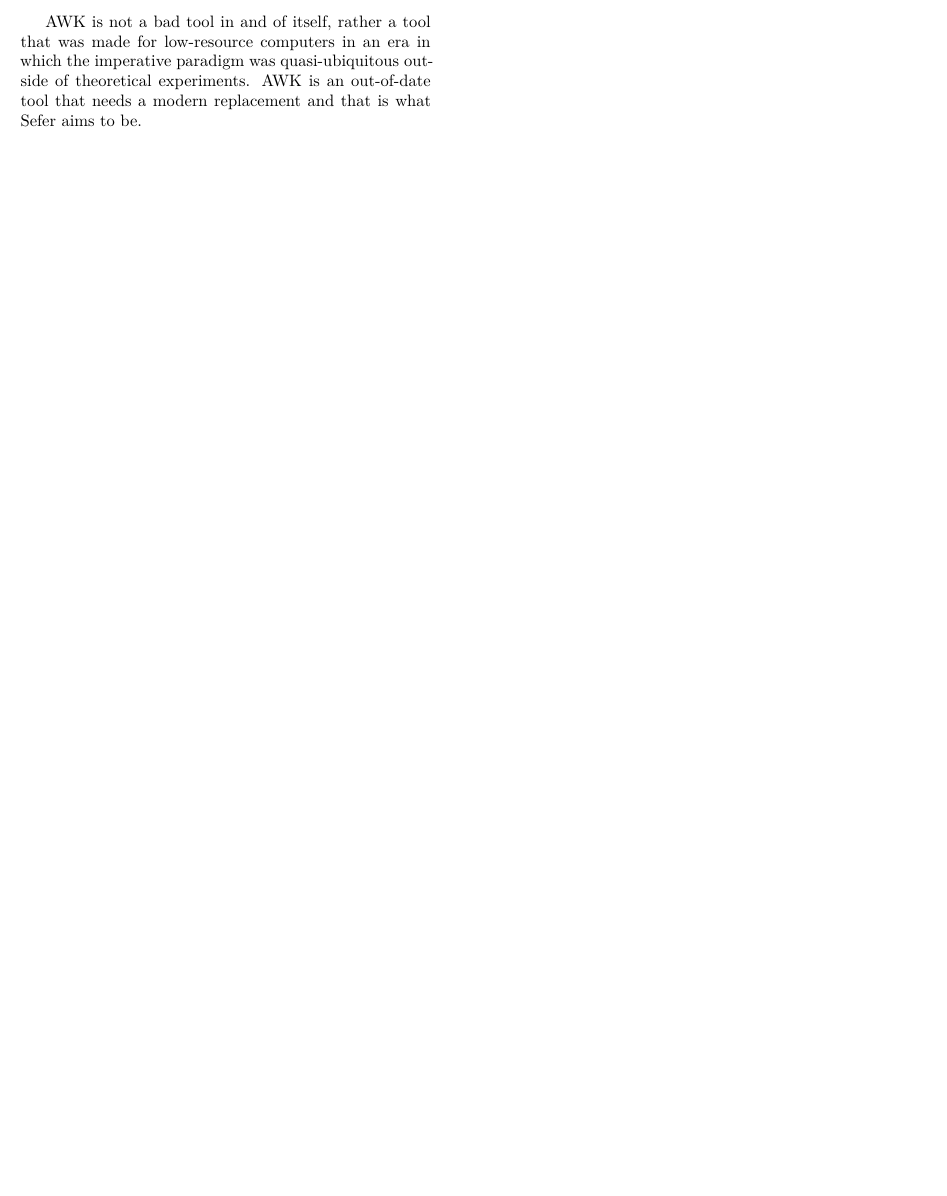
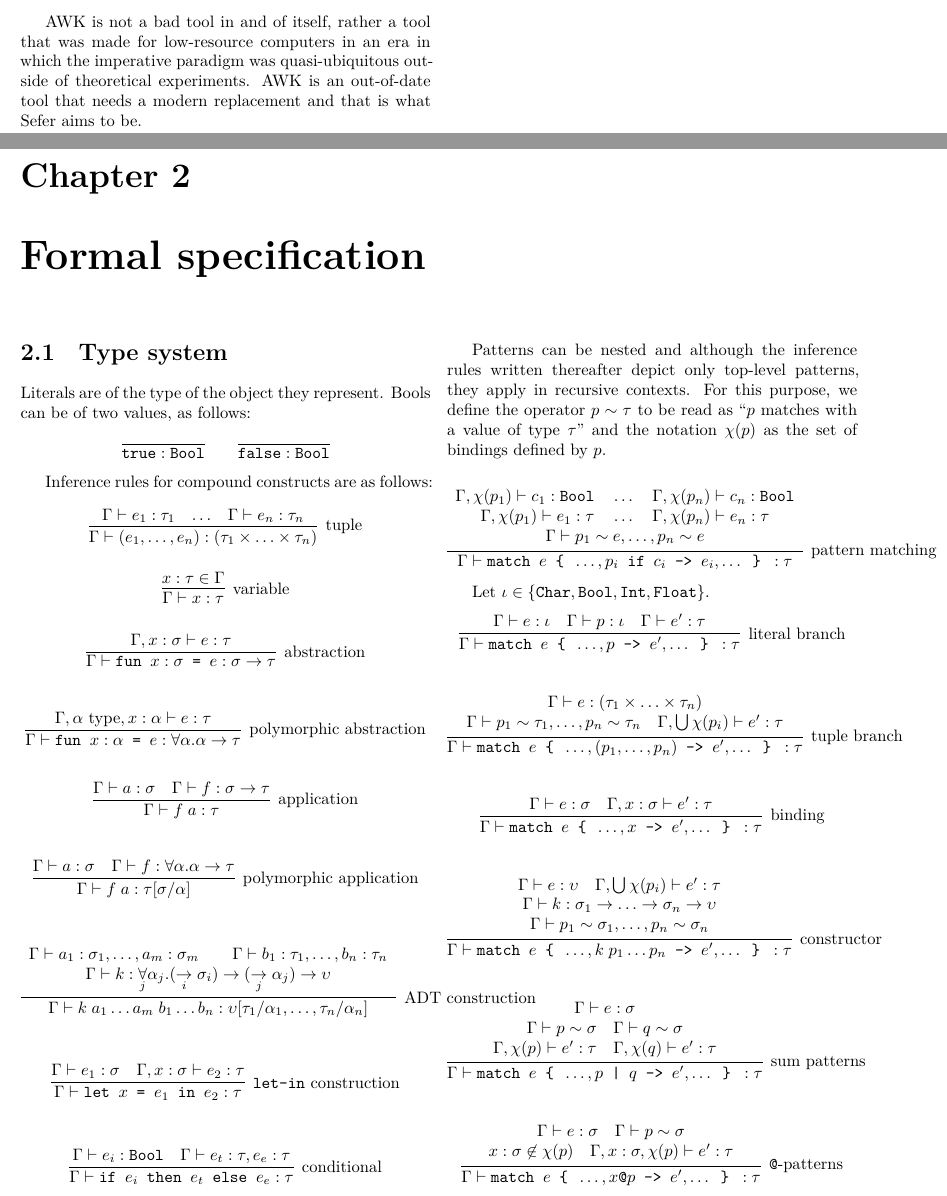
Before and after one commit to Gystek/sefer, a LaTeX document (specification/specification.tex, which reads specification/formal-specification.tex): part of page 4 of 4 before the commit and two parts of pages 4 and 5 of 5 after it, the two joined at a grey line, cut so that both start at the same text, the shorter picture padded with empty space. Compiled offline with XeLaTeX.

Commit message:
Add type inference rules to specification

```diff
--- /dev/null
+++ b/specification/formal-specification.tex
@@ -0,0 +1,168 @@
+\chapter{Formal specification}
+
+\begin{multicols*}{2}
+  \section{Type system}
+
+  Literals are of the type of the object they represent. Bools can
+  be of two values, as follows:
+
+  \[
+  \infer{\texttt{true}: \texttt{Bool}}{}\qquad
+  \infer{\texttt{false}: \texttt{Bool}}{}
+\end{equation*}
+
+Inference rules for compound constructs are as follows:
+
+\begin{equation*}
+  \infer[\textrm{tuple}] {\Gamma \vdash (e_1, \ldots, e_n) : (\tau_1
+    \times \ldots \times \tau_n)} {\Gamma \vdash e_1 : \tau_1 & \ldots
+    & \Gamma \vdash e_n : \tau_n}
+\end{equation*}
+
+\begin{equation*}
+  \infer[\textrm{variable}] {\Gamma \vdash x: \tau} {x: \tau \in
+    \Gamma}
+\end{equation*}
+
+\begin{equation*}
+  \infer[\textrm{abstraction}]{\Gamma \vdash \texttt{fun } x: \sigma
+    \texttt{ = } e : \sigma \rightarrow \tau}{\Gamma, x : \sigma
+    \vdash e : \tau}
+\end{equation*}
+
+\begin{equation*}
+  \infer[\textrm{polymorphic abstraction}] {\Gamma \vdash \texttt{fun
+    } x: \alpha \texttt{ = } e : \forall \alpha.\alpha \rightarrow
+    \tau} {\Gamma, \alpha \textrm{ type}, x: \alpha \vdash e : \tau}
+\end{equation*}
+
+\begin{equation*}
+  \infer[\textrm{application}] {\Gamma \vdash f\;a : \tau} {\Gamma
+    \vdash a : \sigma & \Gamma \vdash f: \sigma \rightarrow \tau}
+\end{equation*}
+
+\begin{equation*}
+  \infer[\textrm{polymorphic application}] {\Gamma \vdash f\;a :
+    \tau[\sigma/\alpha]} {\Gamma \vdash a : \sigma & \Gamma \vdash f :
+    \forall \alpha.\alpha \rightarrow \tau}
+\end{equation*}
+
+\begin{equation*}
+  \infer[\textrm{ADT construction}] {\Gamma \vdash
+    k\;a_1 \ldots a_m\;b_1 \ldots b_n : \upsilon[\tau_1/\alpha_1,
+      \ldots, \tau_n/\alpha_n]} {\begin{array}{c} \Gamma \vdash a_1 :
+      \sigma_1, \ldots, a_m : \sigma_m \qquad \Gamma \vdash b_1 :
+      \tau_1, \ldots, b_n: \tau_n \\ \Gamma \vdash k : \underset{j}{\forall}
+      \alpha_j.(\underset{i}{\rightarrow}\sigma_i)
+      \rightarrow (\underset{j}{\rightarrow} \alpha_j) \rightarrow \upsilon
+    \end{array}
+  }
+\end{equation*}
+
+\begin{equation*}
+  \infer[\textrm{\texttt{let-in} construction}] {\Gamma \vdash
+    \texttt{let } x \texttt{ = } e_1 \texttt{ in } e_2 : \tau} {\Gamma
+    \vdash e_1: \sigma & \Gamma, x: \sigma \vdash e_2: \tau}
+\end{equation*}
+
+\begin{equation*}
+  \infer[\textrm{conditional}] {\Gamma \vdash \texttt{if } e_i
+    \texttt{ then } e_t \texttt{ else } e_e : \tau} {\Gamma \vdash
+    e_i: \texttt{Bool} & \Gamma \vdash e_t: \tau, e_e: \tau}
+\end{equation*}
+
+Patterns can be nested and although the inference rules written
+thereafter depict only top-level patterns, they apply in recursive
+contexts. For this purpose, we define the operator $p \sim \tau$ to be
+read as ``$p$ matches with a value of type $\tau$'' and the notation
+$\chi(p)$ as the set of bindings defined by $p$.
+
+\begin{equation*}
+  \infer[\textrm{pattern matching}]
+        {\Gamma \vdash \texttt{match } e \texttt { \{ } \ldots, p_i \texttt{
+            if } c_i \texttt{ -> } e_i, \ldots \texttt{ \} } : \tau}
+        {\begin{array}{c}
+            \Gamma, \chi(p_1) \vdash c_1: \texttt{Bool}\quad
+            \ldots\quad
+            \Gamma, \chi(p_n) \vdash c_n: \texttt{Bool} \\
+            \Gamma, \chi(p_1) \vdash e_1: \tau\quad
+            \ldots\quad
+            \Gamma, \chi(p_n) \vdash e_n: \tau \\
+            \Gamma \vdash p_1 \sim e, \ldots, p_n \sim e
+          \end{array}
+        }
+\end{equation*}
+
+
+Let $\iota \in \{ \texttt{Char}, \texttt{Bool}, \texttt{Int},
+\texttt{Float} \}$.
+\begin{equation*}
+  \infer[\textrm{literal branch}]
+        {\Gamma \vdash \texttt{match } e \texttt{ \{ } \ldots, p
+          \texttt{ -> } e', \ldots \texttt{ \} } : \tau}
+        {\Gamma \vdash e: \iota
+          & \Gamma \vdash p: \iota
+          & \Gamma \vdash e': \tau}
+\end{equation*}
+
+\begin{equation*}
+  \infer[\textrm{tuple branch}]
+        {\Gamma \vdash \texttt{match } e \texttt{ \{ } \ldots, (p_1,
+          \ldots, p_n) \texttt{ -> } e', \ldots \texttt{ \} } : \tau}
+        {\begin{array}{c}
+            \Gamma \vdash e: (\tau_1 \times \ldots \times \tau_n) \\
+            \Gamma \vdash p_1 \sim \tau_1, \ldots, p_n \sim \tau_n \quad
+            \Gamma, \bigcup \chi(p_i) \vdash e': \tau
+          \end{array}
+        }
+\end{equation*}
+
+\begin{equation*}
+  \infer[\textrm{binding}]
+        {\Gamma \vdash \texttt{match } e \texttt{ \{ } \ldots, x
+          \texttt{ -> } e', \ldots \texttt{ \} } : \tau}
+        {\Gamma \vdash e: \sigma
+          & \Gamma, x: \sigma \vdash e': \tau}
+\end{equation*}
+
+\begin{equation*}
+  \infer[\textrm{constructor}]
+        {\Gamma \vdash \texttt{match } e \texttt{ \{ } \ldots,
+          k\;p_1 \ldots p_n \texttt{ -> } e', \ldots \texttt{ \} }: \tau}
+        {\begin{array}{c}
+            \Gamma \vdash e: \upsilon\quad
+            \Gamma, \bigcup \chi(p_i) \vdash e': \tau \\
+            \Gamma \vdash k: \sigma_1 \rightarrow \ldots \rightarrow
+            \sigma_n \rightarrow \upsilon \\
+            \Gamma \vdash p_1 \sim \sigma_1, \ldots, p_n \sim \sigma_n
+          \end{array}
+          }
+\end{equation*}
+
+\begin{equation*}
+  \infer[\textrm{sum patterns}]
+        {\Gamma \vdash \texttt{match } e \texttt{ \{ } \ldots,
+        p \texttt{ | } q \texttt{ -> } e', \ldots \texttt{ \} }: \tau}
+        {\begin{array}{c}
+            \Gamma \vdash e : \sigma \\
+            \Gamma \vdash p \sim \sigma\quad
+            \Gamma \vdash q \sim \sigma \\
+            \Gamma, \chi(p) \vdash e' : \tau\quad
+            \Gamma, \chi(q) \vdash e' : \tau
+          \end{array}
+        }
+\end{equation*}
+
+\begin{equation*}
+  \infer[\textrm{\texttt{@}-patterns}]
+        {\Gamma \vdash \texttt{match } e \texttt{ \{ } \ldots,
+        x\texttt{@}p \texttt{ -> } e', \ldots \texttt{ \} }: \tau}
+        {\begin{array}{c}
+            \Gamma \vdash e : \sigma\quad
+            \Gamma \vdash p \sim \sigma \\
+            x:\sigma \not\in \chi(p)\quad
+            \Gamma, x:\sigma, \chi(p) \vdash e' : \tau
+          \end{array}
+        }
+\end{equation*}
+\end{multicols*}
--- a/specification/specification.tex
+++ b/specification/specification.tex
@@ -1,10 +1,12 @@
 \documentclass[10pt]{report}
 
+\usepackage{amsmath}
 \usepackage{listings}
 \usepackage{multicol}
 \usepackage{microtype}
 \usepackage[margin=0.75in]{geometry}
 \usepackage{titlesec}
+\usepackage{proof}
 \usepackage{polyglossia}
 \setmainlanguage{english}
 \setotherlanguage{hebrew}
```
Also changed, not shown: specification/specification.pdf, specification/specification.tex (2 more changed lines), 1 other file.
